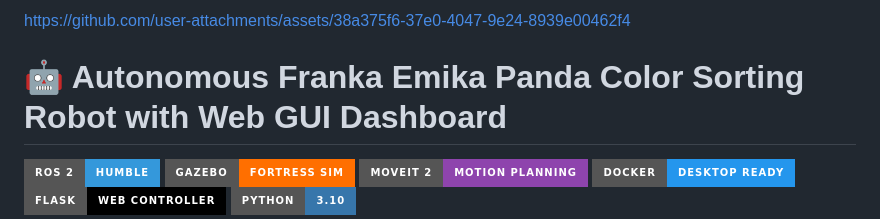
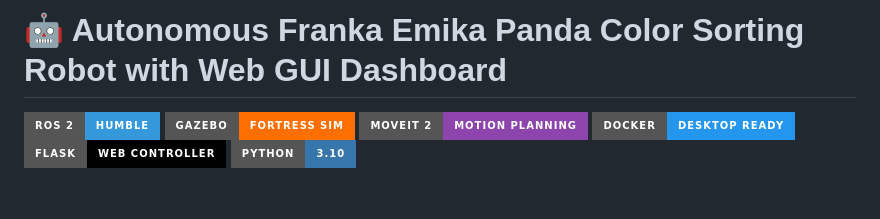
Before and after one commit to Ramyaa29/Franka_pick_and_place, a Markdown page: README.md, the part around one of its changes. Rendered like a GitHub page; badges without logos; blank space fills up the shorter version.

Commit message:
Update README to remove obsolete links
Removed outdated asset links and cleaned up formatting.

```diff
--- a/README.md
+++ b/README.md
@@ -1,5 +1,4 @@
 
-https://github.com/user-attachments/assets/38a375f6-37e0-4047-9e24-8939e00462f4
 # 🤖 Autonomous Franka Emika Panda Color Sorting Robot with Web GUI Dashboard
 
 [![ROS 2](https://img.shields.io/badge/ROS_2-Humble-3498DB?style=for-the-badge&logo=ros&logoColor=white)](https://docs.ros.org/en/humble/)
```
Also changed, not shown: other parts of README.md (+0 -3 lines).
